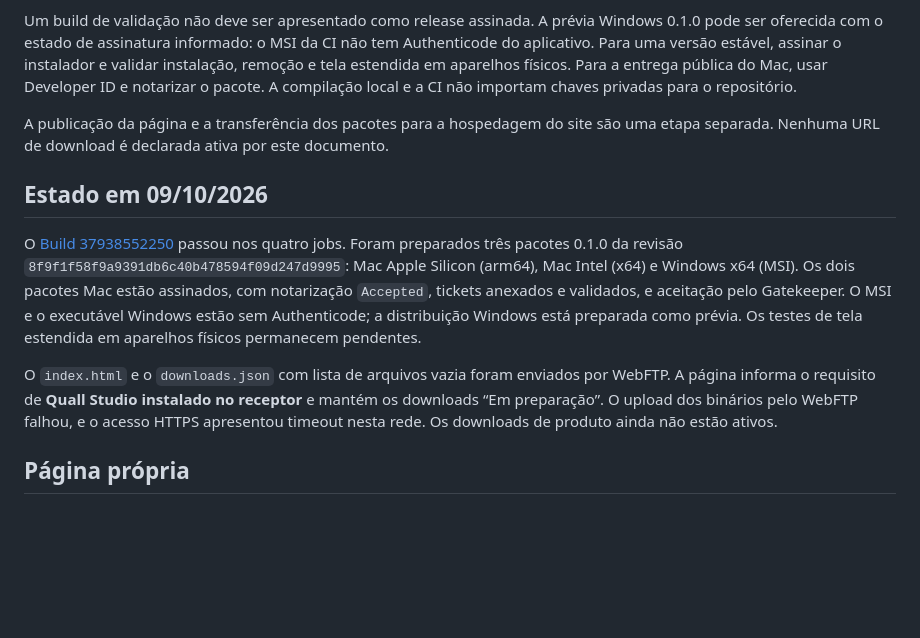
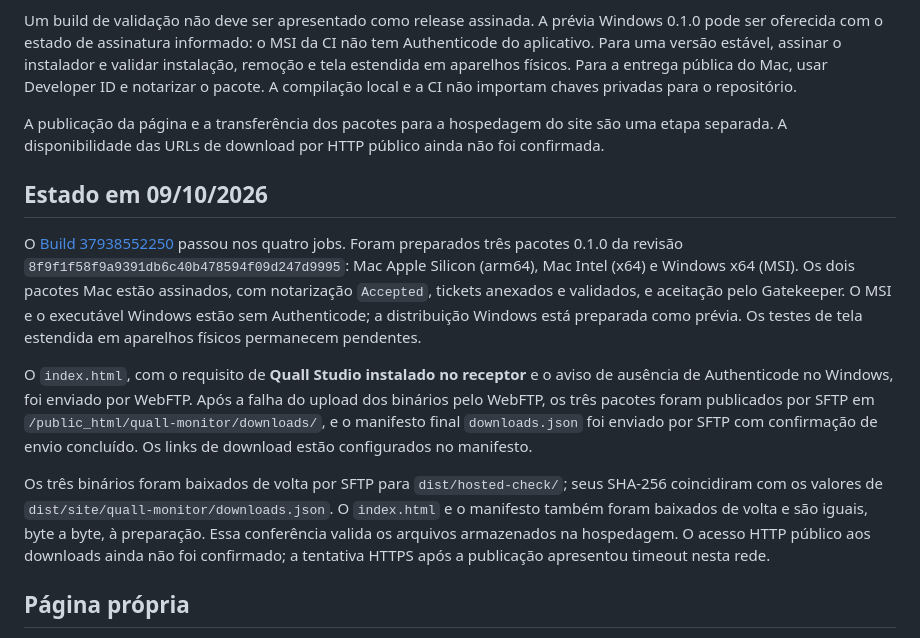
Before and after one commit to Quevenapp/Quall-Monitor, a Markdown page: docs/downloads.md, the part around the change. Rendered like a GitHub page; blank space fills up the shorter version.

```diff
--- a/docs/downloads.md
+++ b/docs/downloads.md
@@ -6,13 +6,15 @@ A frente do site deve oferecer os pacotes macOS e Windows com versão, arquitetu
 
 Um build de validação não deve ser apresentado como release assinada. A prévia Windows 0.1.0 pode ser oferecida com o estado de assinatura informado: o MSI da CI não tem Authenticode do aplicativo. Para uma versão estável, assinar o instalador e validar instalação, remoção e tela estendida em aparelhos físicos. Para a entrega pública do Mac, usar Developer ID e notarizar o pacote. A compilação local e a CI não importam chaves privadas para o repositório.
 
-A publicação da página e a transferência dos pacotes para a hospedagem do site são uma etapa separada. Nenhuma URL de download é declarada ativa por este documento.
+A publicação da página e a transferência dos pacotes para a hospedagem do site são uma etapa separada. A disponibilidade das URLs de download por HTTP público ainda não foi confirmada.
 
 ## Estado em 09/10/2026
 
 O [Build 37938552250](https://github.com/Quevenapp/Quall-Monitor/actions/runs/37938552250) passou nos quatro jobs. Foram preparados três pacotes 0.1.0 da revisão `8f9f1f58f9a9391db6c40b478594f09d247d9995`: Mac Apple Silicon (arm64), Mac Intel (x64) e Windows x64 (MSI). Os dois pacotes Mac estão assinados, com notarização `Accepted`, tickets anexados e validados, e aceitação pelo Gatekeeper. O MSI e o executável Windows estão sem Authenticode; a distribuição Windows está preparada como prévia. Os testes de tela estendida em aparelhos físicos permanecem pendentes.
 
-O `index.html` e o `downloads.json` com lista de arquivos vazia foram enviados por WebFTP. A página informa o requisito de **Quall Studio instalado no receptor** e mantém os downloads “Em preparação”. O upload dos binários pelo WebFTP falhou, e o acesso HTTPS apresentou timeout nesta rede. Os downloads de produto ainda não estão ativos.
+O `index.html`, com o requisito de **Quall Studio instalado no receptor** e o aviso de ausência de Authenticode no Windows, foi enviado por WebFTP. Após a falha do upload dos binários pelo WebFTP, os três pacotes foram publicados por SFTP em `/public_html/quall-monitor/downloads/`, e o manifesto final `downloads.json` foi enviado por SFTP com confirmação de envio concluído. Os links de download estão configurados no manifesto.
+
+Os três binários foram baixados de volta por SFTP para `dist/hosted-check/`; seus SHA-256 coincidiram com os valores de `dist/site/quall-monitor/downloads.json`. O `index.html` e o manifesto também foram baixados de volta e são iguais, byte a byte, à preparação. Essa conferência valida os arquivos armazenados na hospedagem. O acesso HTTP público aos downloads ainda não foi confirmado; a tentativa HTTPS após a publicação apresentou timeout nesta rede.
 
 ## Página própria
 
```
Also changed, not shown: docs/validation.md (+3 -1 lines).
